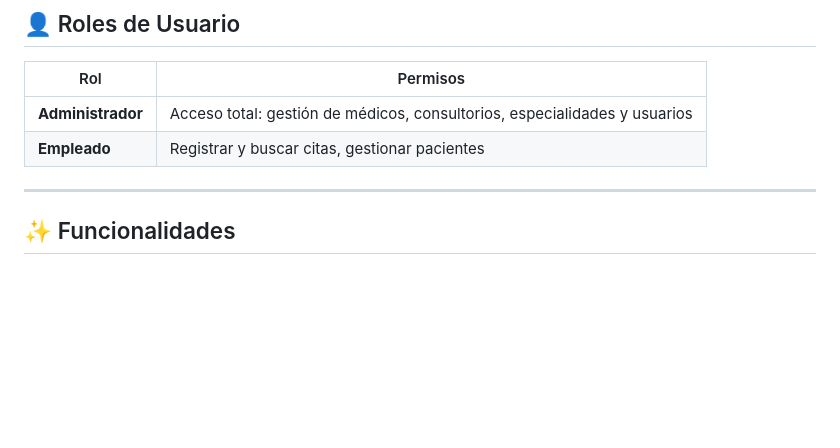
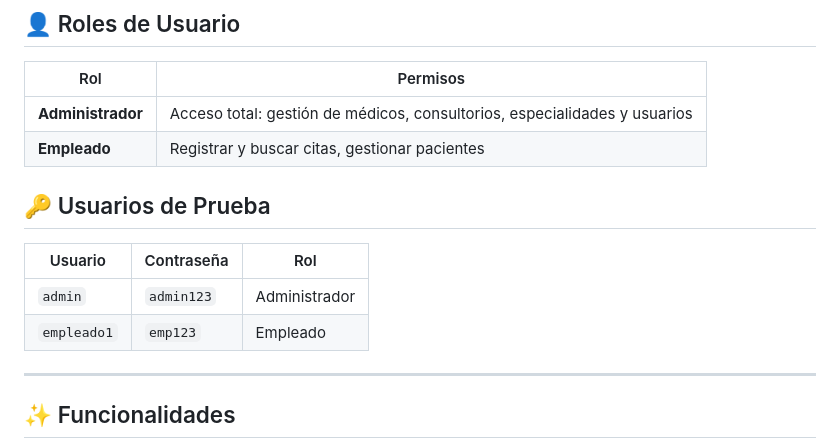
Before and after one commit to sebaspr123/Citas-Medicas, a Markdown page: README.md, the part around the change. Rendered like a GitHub page; blank space fills up the shorter version.

Commit message:
Add test user credentials to README
Added test user credentials section to README.

```diff
--- a/README.md
+++ b/README.md
@@ -111,6 +111,12 @@ Abre tu navegador en: [http://localhost:8000](http://localhost:8000)
 | **Administrador** | Acceso total: gestión de médicos, consultorios, especialidades y usuarios |
 | **Empleado** | Registrar y buscar citas, gestionar pacientes |
 
+## 🔑 Usuarios de Prueba
+
+| Usuario | Contraseña | Rol |
+|---|---|---|
+| `admin` | `admin123` | Administrador |
+| `empleado1` | `emp123` | Empleado |
 ---
 
 ## ✨ Funcionalidades
```
